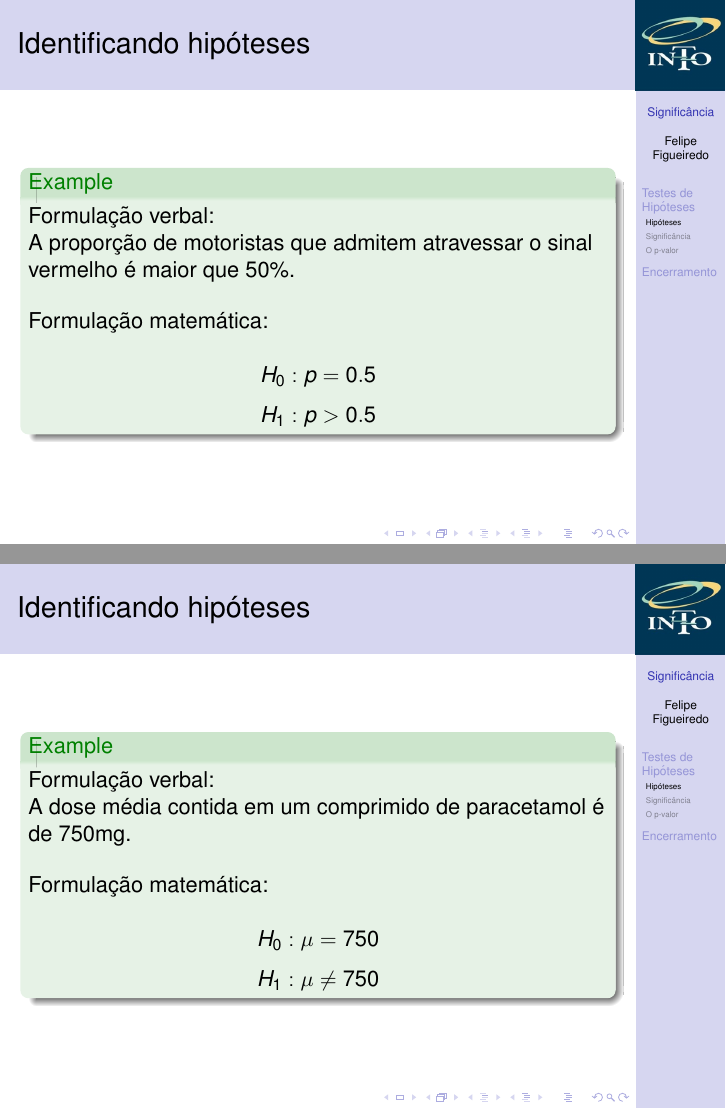
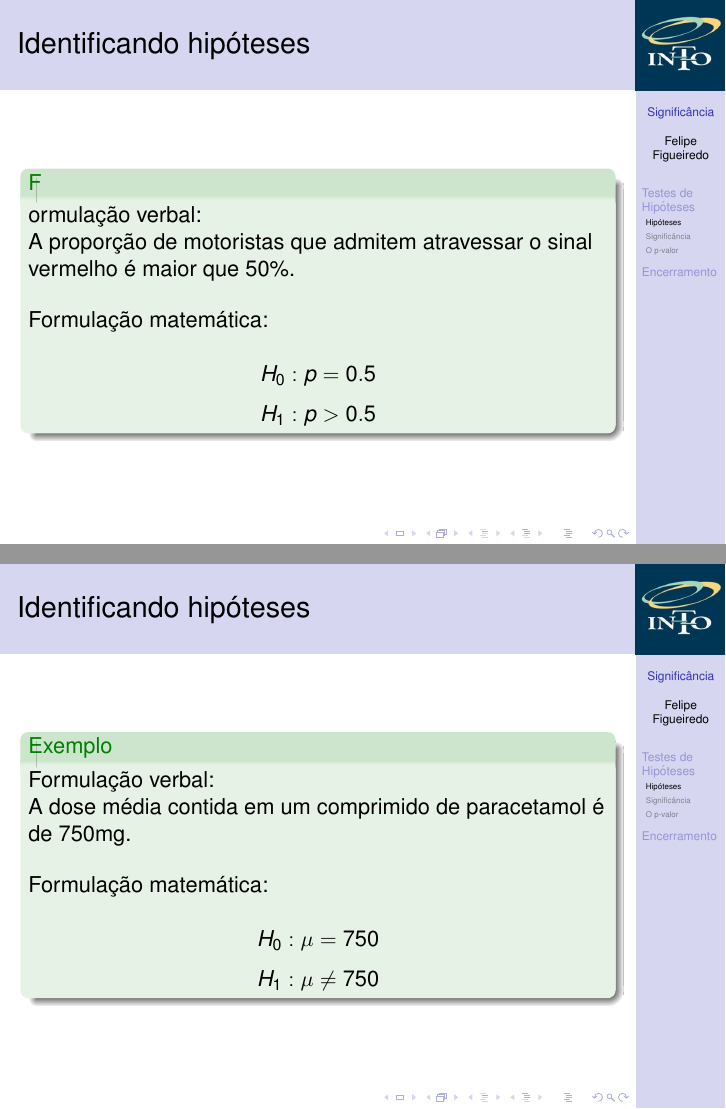
Before and after one commit to philsf/Bioestatistica, LaTeX slides (Aulas/BE-Significancia_cap10-11.tex): pages 11 and 13 of 30, joined at a grey line. Compiled offline with pdfLaTeX.

Commit message:
Exemplos reformatados

```diff
--- a/Aulas/BE-Significancia_cap10-11.tex
+++ b/Aulas/BE-Significancia_cap10-11.tex
@@ -245,7 +245,7 @@
 \end{frame}
 
 \begin{frame}{Identificando hipóteses}
-  \begin{example}
+  \begin{exampleblock}
     Formulação verbal:\\
     A proporção de motoristas que admitem atravessar o sinal vermelho
     é maior que 50\%.\\
@@ -257,11 +257,11 @@
     \begin{displaymath}
       H_1: p>0.5
     \end{displaymath}
-  \end{example}
+  \end{exampleblock}
 \end{frame}
 
 \begin{frame}{Identificando hipóteses}
-  \begin{example}
+  \begin{exampleblock}{Exemplo}
     Formulação verbal:\\
     A altura média de jogadores profissionais de basquete é de no
     máximo 2.20m.\\
@@ -273,11 +273,11 @@
     \begin{displaymath}
       H_1: \mu < 2.20
     \end{displaymath}
-  \end{example}
+  \end{exampleblock}
 \end{frame}
 
 \begin{frame}{Identificando hipóteses}
-  \begin{example}
+  \begin{exampleblock}{Exemplo}
     Formulação verbal:\\
     A dose média contida em um comprimido de paracetamol é de 750mg.\\
     \bigskip
@@ -288,7 +288,7 @@
     \begin{displaymath}
       H_1: \mu \ne 750
     \end{displaymath}
-  \end{example}
+  \end{exampleblock}
 \end{frame}
 
 \subsection{Significância}
```
Also changed, not shown: Aulas/BE-Significancia_cap10-11.tex (16 more changed lines).
